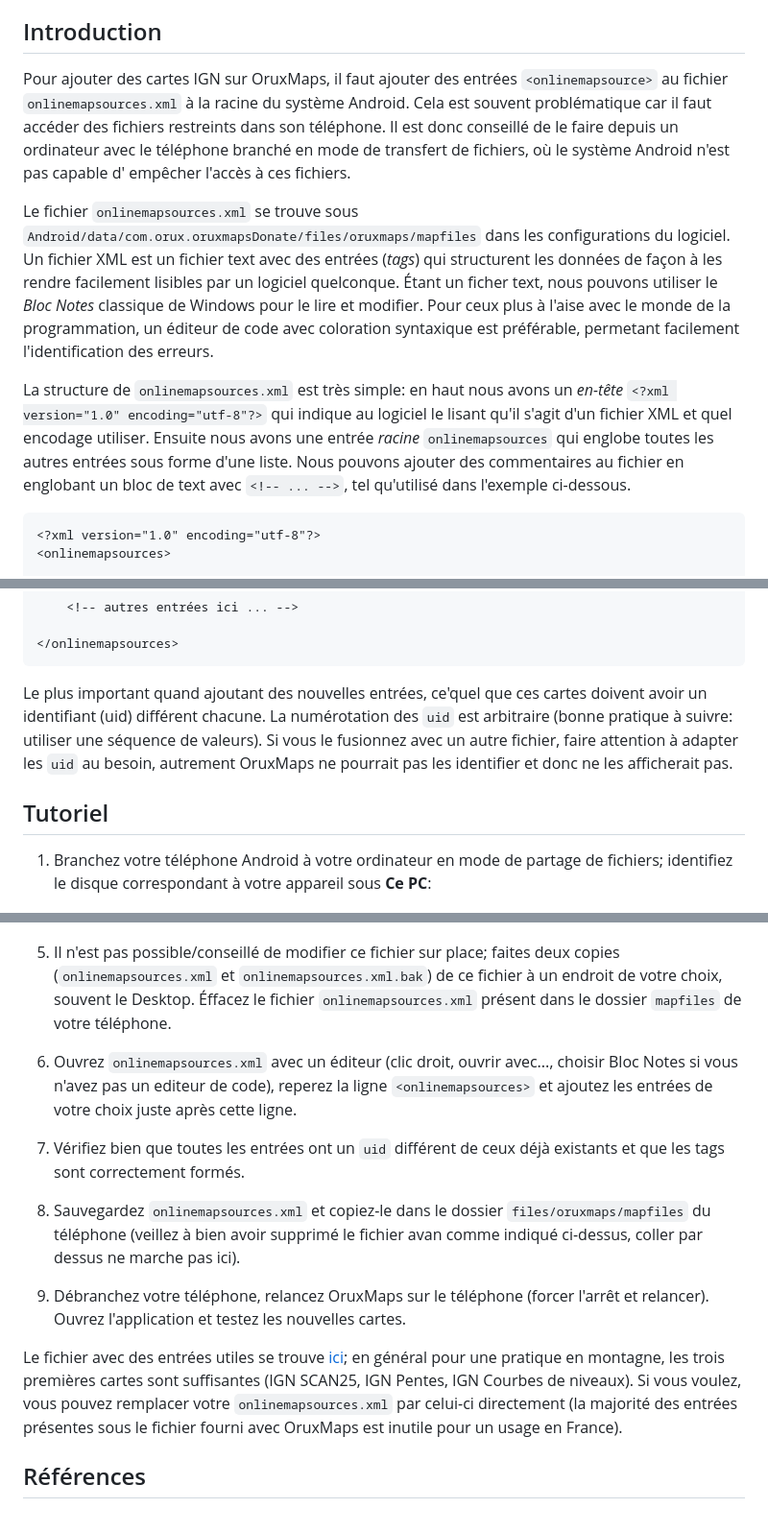
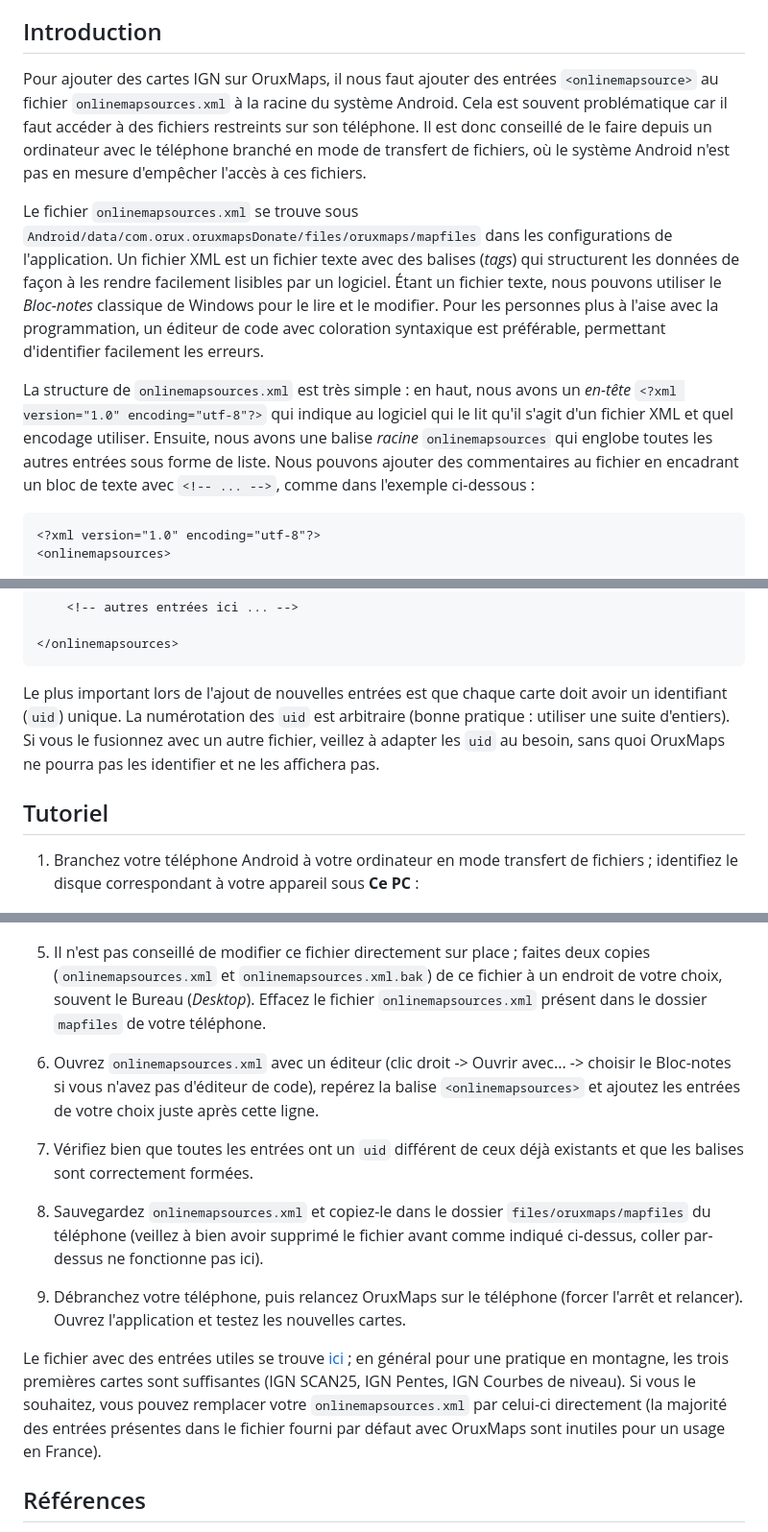
Before and after one commit to wallytutor/cartographie, a Markdown page: oruxmaps/README.md, 3 parts joined by grey strips. Shown at 96% size. GitHub-like rendering.

Commit message:
Improve text

````diff
--- a/oruxmaps/README.md
+++ b/oruxmaps/README.md
@@ -4,11 +4,11 @@ Ce répertoire contient des notes et des ressources pour l'ajout de cartes IGN s
 
 ## Introduction
 
-Pour ajouter des cartes IGN sur OruxMaps, il faut ajouter des entrées `<onlinemapsource>` au fichier `onlinemapsources.xml` à la racine du système Android. Cela est souvent problématique car il faut accéder des fichiers restreints dans son téléphone. Il est donc conseillé de le faire depuis un ordinateur avec le téléphone branché en mode de transfert de fichiers, où le système Android n'est pas capable d' empêcher l'accès à ces fichiers.
+Pour ajouter des cartes IGN sur OruxMaps, il nous faut ajouter des entrées `<onlinemapsource>` au fichier `onlinemapsources.xml` à la racine du système Android. Cela est souvent problématique car il faut accéder à des fichiers restreints sur son téléphone. Il est donc conseillé de le faire depuis un ordinateur avec le téléphone branché en mode de transfert de fichiers, où le système Android n'est pas en mesure d'empêcher l'accès à ces fichiers.
 
-Le fichier `onlinemapsources.xml` se trouve sous `Android/data/com.orux.oruxmapsDonate/files/oruxmaps/mapfiles` dans les configurations du logiciel. Un fichier XML est un fichier text avec des entrées (*tags*) qui structurent les données de façon à les rendre facilement lisibles par un logiciel quelconque. Étant un ficher text, nous pouvons utiliser le *Bloc Notes* classique de Windows pour le lire et modifier. Pour ceux plus à l'aise avec le monde de la programmation, un éditeur de code avec coloration syntaxique est préférable, permetant facilement l'identification des erreurs.
+Le fichier `onlinemapsources.xml` se trouve sous `Android/data/com.orux.oruxmapsDonate/files/oruxmaps/mapfiles` dans les configurations de l'application. Un fichier XML est un fichier texte avec des balises (*tags*) qui structurent les données de façon à les rendre facilement lisibles par un logiciel. Étant un fichier texte, nous pouvons utiliser le *Bloc-notes* classique de Windows pour le lire et le modifier. Pour les personnes plus à l'aise avec la programmation, un éditeur de code avec coloration syntaxique est préférable, permettant d'identifier facilement les erreurs.
 
-La structure de `onlinemapsources.xml` est très simple: en haut nous avons un *en-tête* `<?xml version="1.0" encoding="utf-8"?>` qui indique au logiciel le lisant qu'il s'agit d'un fichier XML et quel encodage utiliser. Ensuite nous avons une entrée *racine* `onlinemapsources` qui englobe toutes les autres entrées sous forme d'une liste. Nous pouvons ajouter des commentaires au fichier en englobant un bloc de text avec `<!-- ... -->`, tel qu'utilisé dans l'exemple ci-dessous.
+La structure de `onlinemapsources.xml` est très simple : en haut, nous avons un *en-tête* `<?xml version="1.0" encoding="utf-8"?>` qui indique au logiciel qui le lit qu'il s'agit d'un fichier XML et quel encodage utiliser. Ensuite, nous avons une balise *racine* `onlinemapsources` qui englobe toutes les autres entrées sous forme de liste. Nous pouvons ajouter des commentaires au fichier en encadrant un bloc de texte avec `<!-- ... -->`, comme dans l'exemple ci-dessous :
 
 
 ```xml
@@ -40,11 +40,11 @@ La structure de `onlinemapsources.xml` est très simple: en haut nous avons un *
 </onlinemapsources>
 ```
 
-Le plus important quand ajoutant des nouvelles entrées, ce'quel que ces cartes doivent avoir un identifiant (uid) différent chacune. La numérotation des `uid` est arbitraire (bonne pratique à suivre: utiliser une séquence de valeurs). Si vous le fusionnez avec un autre fichier, faire attention à adapter les `uid` au besoin, autrement OruxMaps ne pourrait pas les identifier et donc ne les afficherait pas.
+Le plus important lors de l'ajout de nouvelles entrées est que chaque carte doit avoir un identifiant (`uid`) unique. La numérotation des `uid` est arbitraire (bonne pratique : utiliser une suite d'entiers). Si vous le fusionnez avec un autre fichier, veillez à adapter les `uid` au besoin, sans quoi OruxMaps ne pourra pas les identifier et ne les affichera pas.
 
 ## Tutoriel
 
-1. Branchez votre téléphone Android à votre ordinateur en mode de partage de fichiers; identifiez le disque correspondant à votre appareil sous **Ce PC**:
+1. Branchez votre téléphone Android à votre ordinateur en mode transfert de fichiers ; identifiez le disque correspondant à votre appareil sous **Ce PC** :
 
 ![partage](media/step-01.png)
 
@@ -60,17 +60,17 @@ Le plus important quand ajoutant des nouvelles entrées, ce'quel que ces cartes
 
 ![partage](media/step-04.png)
 
-5. Il n'est pas possible/conseillé de modifier ce fichier sur place; faites deux copies (`onlinemapsources.xml` et `onlinemapsources.xml.bak`) de ce fichier à un endroit de votre choix, souvent le Desktop. Éffacez le fichier `onlinemapsources.xml` présent dans le dossier `mapfiles` de votre téléphone.
+5. Il n'est pas conseillé de modifier ce fichier directement sur place ; faites deux copies (`onlinemapsources.xml` et `onlinemapsources.xml.bak`) de ce fichier à un endroit de votre choix, souvent le Bureau (*Desktop*). Effacez le fichier `onlinemapsources.xml` présent dans le dossier `mapfiles` de votre téléphone.
 
-6. Ouvrez `onlinemapsources.xml` avec un éditeur (clic droit, ouvrir avec..., choisir Bloc Notes si vous n'avez pas un editeur de code), reperez la ligne `<onlinemapsources>` et ajoutez les entrées de votre choix juste après cette ligne.
+6. Ouvrez `onlinemapsources.xml` avec un éditeur (clic droit -> Ouvrir avec... -> choisir le Bloc-notes si vous n'avez pas d'éditeur de code), repérez la balise `<onlinemapsources>` et ajoutez les entrées de votre choix juste après cette ligne.
 
-7. Vérifiez bien que toutes les entrées ont un `uid` différent de ceux déjà existants et que les tags sont correctement formés.
+7. Vérifiez bien que toutes les entrées ont un `uid` différent de ceux déjà existants et que les balises sont correctement formées.
 
-8. Sauvegardez `onlinemapsources.xml` et copiez-le dans le dossier `files/oruxmaps/mapfiles` du téléphone (veillez à bien avoir supprimé le fichier avan comme indiqué ci-dessus, coller par dessus ne marche pas ici).
+8. Sauvegardez `onlinemapsources.xml` et copiez-le dans le dossier `files/oruxmaps/mapfiles` du téléphone (veillez à bien avoir supprimé le fichier avant comme indiqué ci-dessus, coller par-dessus ne fonctionne pas ici).
 
-9. Débranchez votre téléphone, relancez OruxMaps sur le téléphone (forcer l'arrêt et relancer). Ouvrez l'application et testez les nouvelles cartes.
+9. Débranchez votre téléphone, puis relancez OruxMaps sur le téléphone (forcer l'arrêt et relancer). Ouvrez l'application et testez les nouvelles cartes.
 
-Le fichier avec des entrées utiles se trouve [ici](onlinemapsources.xml); en général pour une pratique en montagne, les trois premières cartes sont suffisantes (IGN SCAN25, IGN Pentes, IGN Courbes de niveaux). Si vous voulez, vous pouvez remplacer votre `onlinemapsources.xml` par celui-ci directement (la majorité des entrées présentes sous le fichier fourni avec OruxMaps est inutile pour un usage en France).
+Le fichier avec des entrées utiles se trouve [ici](onlinemapsources.xml) ; en général pour une pratique en montagne, les trois premières cartes sont suffisantes (IGN SCAN25, IGN Pentes, IGN Courbes de niveau). Si vous le souhaitez, vous pouvez remplacer votre `onlinemapsources.xml` par celui-ci directement (la majorité des entrées présentes dans le fichier fourni par défaut avec OruxMaps sont inutiles pour un usage en France).
 
 ## Références
 
````
Also changed, not shown: other parts of oruxmaps/README.md (+3 -3 lines).
